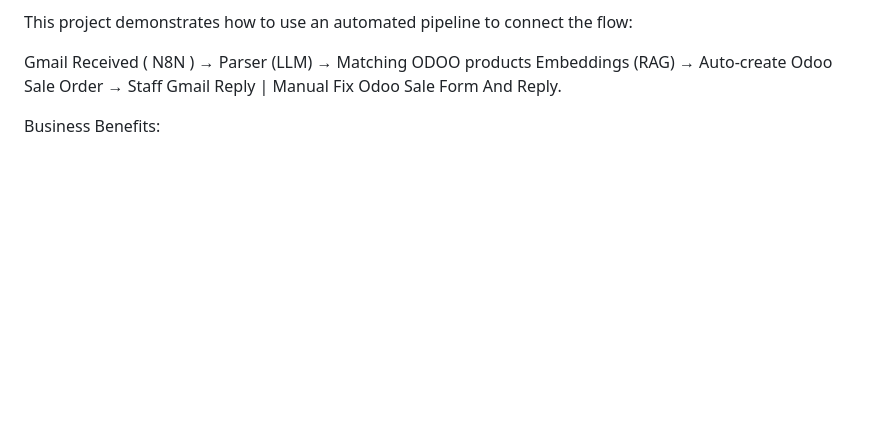
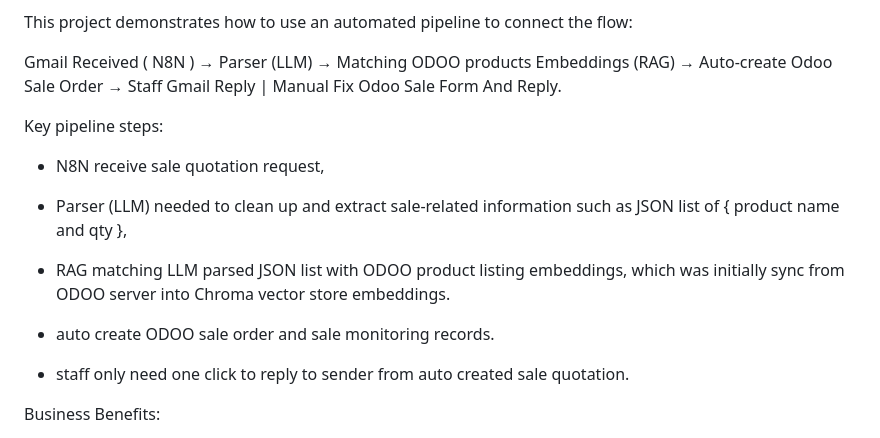
Before and after one commit to cshwk2020/odoo_sales, a Markdown page: README.md, the part around the change. Drawn GitHub-style; blank space fills up the shorter version.

```diff
--- a/README.md
+++ b/README.md
@@ -20,6 +20,19 @@ This project demonstrates how to use an automated pipeline to connect the flow:
 
 Gmail Received ( N8N ) → Parser (LLM) → Matching ODOO products Embeddings (RAG)
 → Auto-create Odoo Sale Order → Staff Gmail Reply | Manual Fix Odoo Sale Form And Reply.
+
+
+Key pipeline steps:
+
+- N8N receive sale quotation request,
+
+- Parser (LLM) needed to clean up and extract sale-related information such as JSON list of { product name and qty },
+
+- RAG matching LLM parsed JSON list with ODOO product listing embeddings, which was initially sync from ODOO server into Chroma vector store embeddings.
+
+- auto create ODOO sale order and sale monitoring records.
+
+- staff only need one click to reply to sender from auto created sale quotation.
 
 
 Business Benefits:
```
